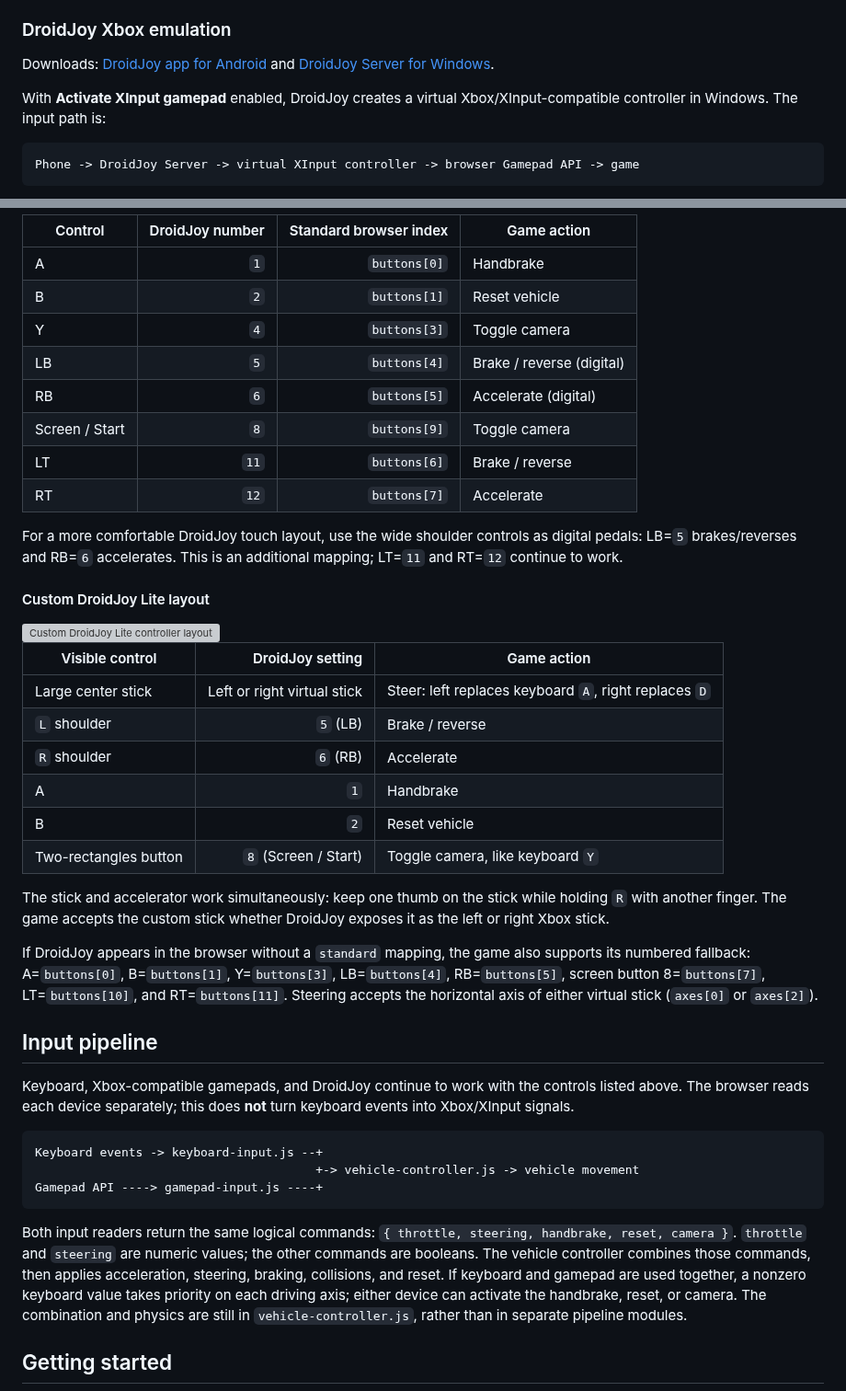
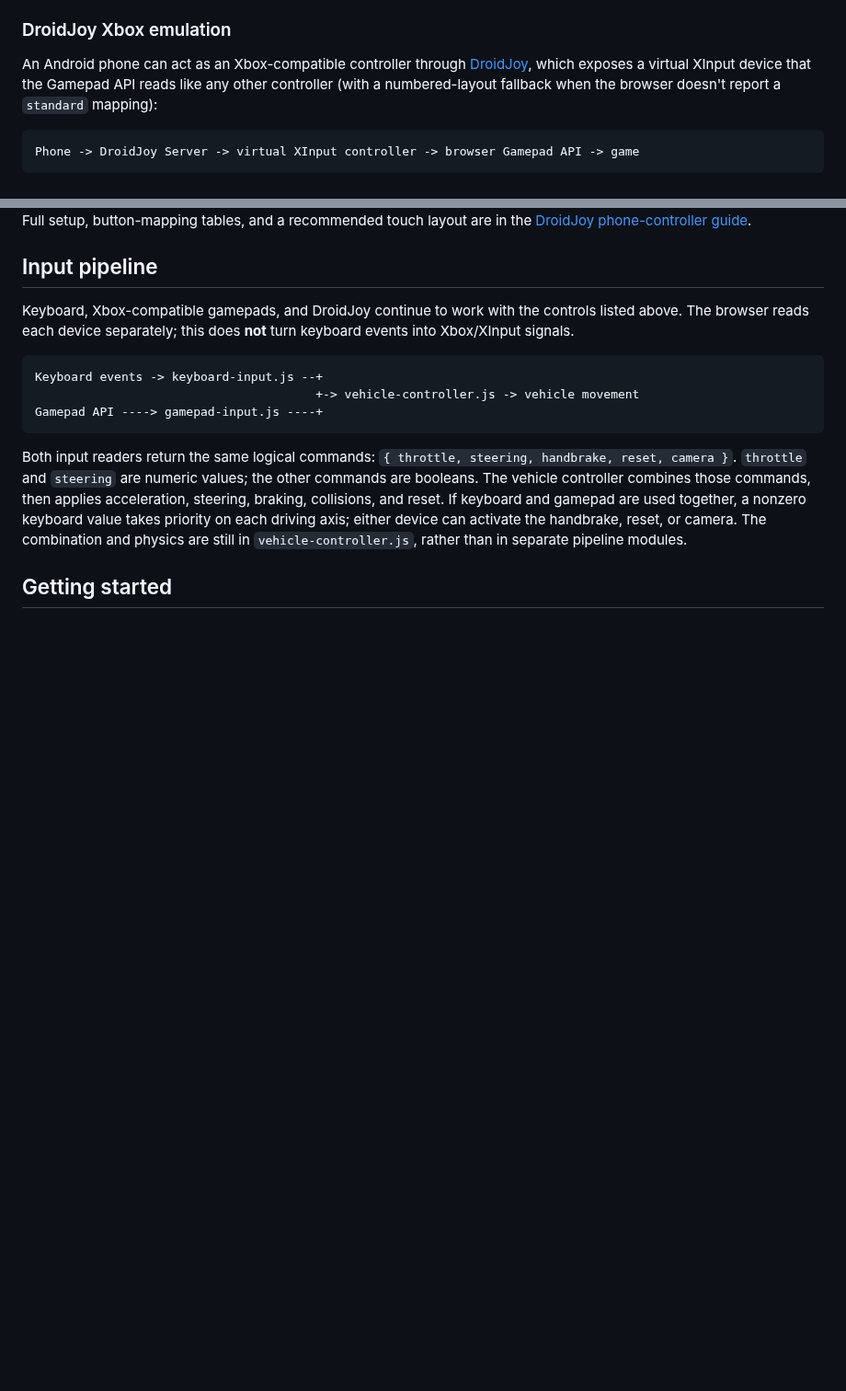
Before and after one commit to lianeheidemann/mini-driving-simulator-3d, a Markdown page: README.md, 2 parts joined by grey strips. Shown at 92% size. Rendered like a GitHub page; blank space fills up the shorter version; grey boxes are pictures that could not be loaded.

````diff
--- a/README.md
+++ b/README.md
@@ -57,9 +97,11 @@ For touch controllers, **RB also accelerates, LB also brakes/reverses, and the D
 
 ### DroidJoy Xbox emulation
 
-Downloads: [DroidJoy app for Android](https://droidjoy-gamepad-joystick-lite.br.uptodown.com/android) and [DroidJoy Server for Windows](https://grill2010.github.io/droidJoy.html).
-
-With **Activate XInput gamepad** enabled, DroidJoy creates a virtual Xbox/XInput-compatible controller in Windows. The input path is:
+An Android phone can act as an Xbox-compatible controller through
+[DroidJoy](https://grill2010.github.io/droidJoy.html), which exposes a
+virtual XInput device that the Gamepad API reads like any other controller
+(with a numbered-layout fallback when the browser doesn't report a
+`standard` mapping):
 
 ```text
 Phone -> DroidJoy Server -> virtual XInput controller -> browser Gamepad API -> game
@@ -69,33 +111,6 @@ The numbers displayed by DroidJoy configure the phone controls; they are not key
 
-| Control | DroidJoy number | Standard browser index | Game action |
-| --- | ---: | ---: | --- |
-| A | `1` | `buttons[0]` | Handbrake |
-| B | `2` | `buttons[1]` | Reset vehicle |
-| Y | `4` | `buttons[3]` | Toggle camera |
-| LB | `5` | `buttons[4]` | Brake / reverse (digital) |
-| RB | `6` | `buttons[5]` | Accelerate (digital) |
-| Screen / Start | `8` | `buttons[9]` | Toggle camera |
-| LT | `11` | `buttons[6]` | Brake / reverse |
-| RT | `12` | `buttons[7]` | Accelerate |
-
-For a more comfortable DroidJoy touch layout, use the wide shoulder controls as digital pedals: LB=`5` brakes/reverses and RB=`6` accelerates. This is an additional mapping; LT=`11` and RT=`12` continue to work.
-
-#### Custom DroidJoy Lite layout
-
-<img src="media/DroidJoy-Lite-v2.png" alt="Custom DroidJoy Lite controller layout" width="50%">
-
-| Visible control | DroidJoy setting | Game action |
-| --- | ---: | --- |
-| Large center stick | Left or right virtual stick | Steer: left replaces keyboard `A`, right replaces `D` |
-| `L` shoulder | `5` (LB) | Brake / reverse |
-| `R` shoulder | `6` (RB) | Accelerate |
-| A | `1` | Handbrake |
-| B | `2` | Reset vehicle |
-| Two-rectangles button | `8` (Screen / Start) | Toggle camera, like keyboard `Y` |
-
-The stick and accelerator work simultaneously: keep one thumb on the stick while holding `R` with another finger. The game accepts the custom stick whether DroidJoy exposes it as the left or right Xbox stick.
-
-If DroidJoy appears in the browser without a `standard` mapping, the game also supports its numbered fallback: A=`buttons[0]`, B=`buttons[1]`, Y=`buttons[3]`, LB=`buttons[4]`, RB=`buttons[5]`, screen button 8=`buttons[7]`, LT=`buttons[10]`, and RT=`buttons[11]`. Steering accepts the horizontal axis of either virtual stick (`axes[0]` or `axes[2]`).
+Full setup, button-mapping tables, and a recommended touch layout are in the
+[DroidJoy phone-controller guide](doc/step-by-step/archive/06-droidjoy-phone-controller.md).
 
 ## Input pipeline
 
````
Also changed, not shown: other parts of README.md (+46 -6 lines).
